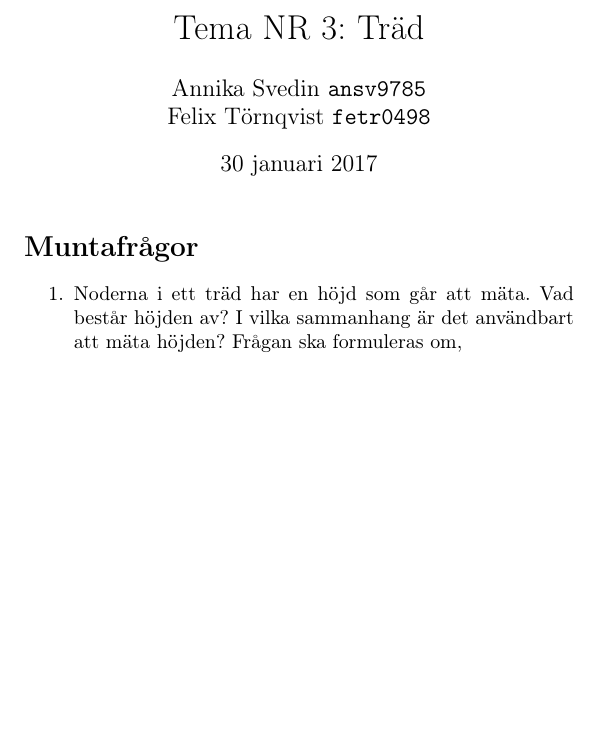
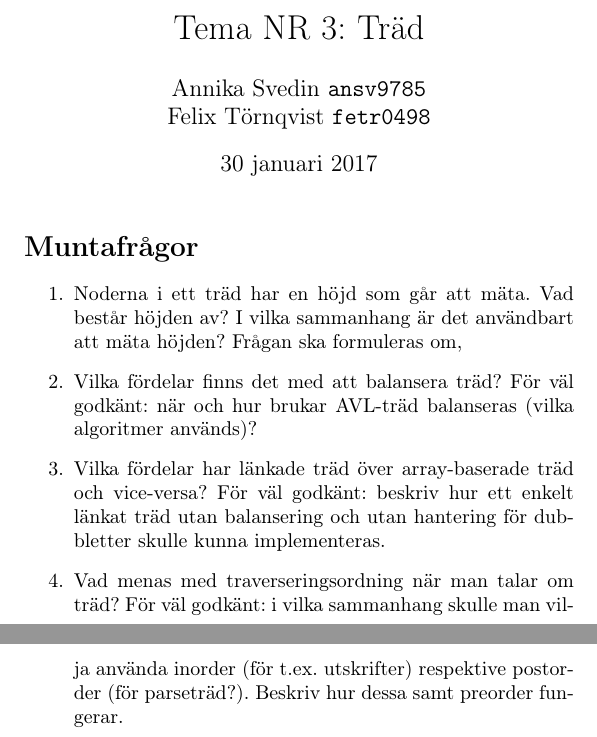
Before and after one commit to FelixTornqvist/ALDA-repo, a LaTeX document (Tema3/Untitled.tex): part of the page before the commit and two parts of pages 1 and 2 of 2 after it, the two joined at a grey line, cut so that both start at the same text, the shorter picture padded with empty space. Compiled offline with pdfLaTeX.

Commit message:
3 questions

```diff
--- a/Tema3/Untitled.tex
+++ b/Tema3/Untitled.tex
@@ -39,6 +39,16 @@
 Noderna i ett träd har en höjd som går att mäta. Vad består höjden av? I vilka sammanhang är det användbart att mäta höjden?
 Frågan ska formuleras om,
 
+
+\item
+Vilka fördelar finns det med att balansera träd? För väl godkänt: när och hur brukar AVL-träd balanseras (vilka algoritmer används)?
+
+\item
+Vilka fördelar har länkade träd över array-baserade träd och vice-versa? För väl godkänt: beskriv hur ett enkelt länkat träd utan balansering och utan hantering för dubbletter skulle kunna implementeras.
+
+\item
+Vad menas med traverseringsordning när man talar om träd? För väl godkänt: i vilka sammanhang skulle man vilja använda inorder (för t.ex. utskrifter) respektive postorder (för parseträd?). Beskriv hur dessa samt preorder fungerar.
+
 \end{enumerate}
 
 \end{document}
```
